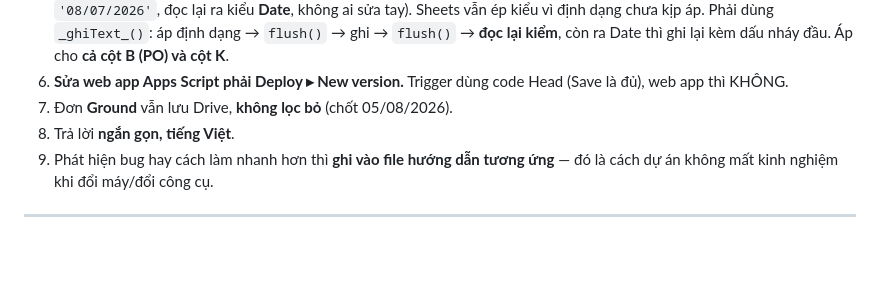
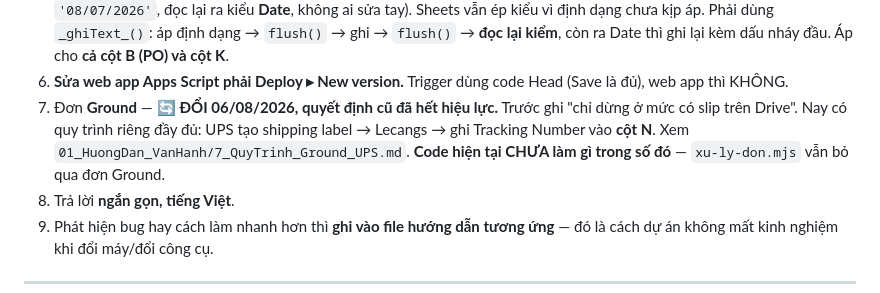
Before and after one commit to nguyennguyen938-debug/dsm_auto, a Markdown page: DSM_TuDongHoa/CLAUDE.md, the part around the change. Drawn GitHub-style; blank space fills up the shorter version.

```diff
--- a/DSM_TuDongHoa/CLAUDE.md
+++ b/DSM_TuDongHoa/CLAUDE.md
@@ -27,7 +27,10 @@ Claude Code đọc file này tự động. Đây là bản tóm tắt **đã ki
    còn ra Date thì ghi lại kèm dấu nháy đầu. Áp cho **cả cột B (PO) và cột K**.
 6. **Sửa web app Apps Script phải Deploy ▸ New version.** Trigger dùng code Head (Save là đủ),
    web app thì KHÔNG.
-7. Đơn **Ground** vẫn lưu Drive, **không lọc bỏ** (chốt 05/08/2026).
+7. Đơn **Ground** — 🔄 **ĐỔI 06/08/2026, quyết định cũ đã hết hiệu lực.** Trước ghi "chỉ dừng ở
+   mức có slip trên Drive". Nay có quy trình riêng đầy đủ: UPS tạo shipping label → Lecangs →
+   ghi Tracking Number vào **cột N**. Xem `01_HuongDan_VanHanh/7_QuyTrinh_Ground_UPS.md`.
+   **Code hiện tại CHƯA làm gì trong số đó** — `xu-ly-don.mjs` vẫn bỏ qua đơn Ground.
 8. Trả lời **ngắn gọn, tiếng Việt**.
 9. Phát hiện bug hay cách làm nhanh hơn thì **ghi vào file hướng dẫn tương ứng** — đó là cách dự án
    không mất kinh nghiệm khi đổi máy/đổi công cụ.
```
Also changed, not shown: DSM_TuDongHoa/01_HuongDan_VanHanh/7_QuyTrinh_Ground_UPS.md (added, +203 -0 lines).
